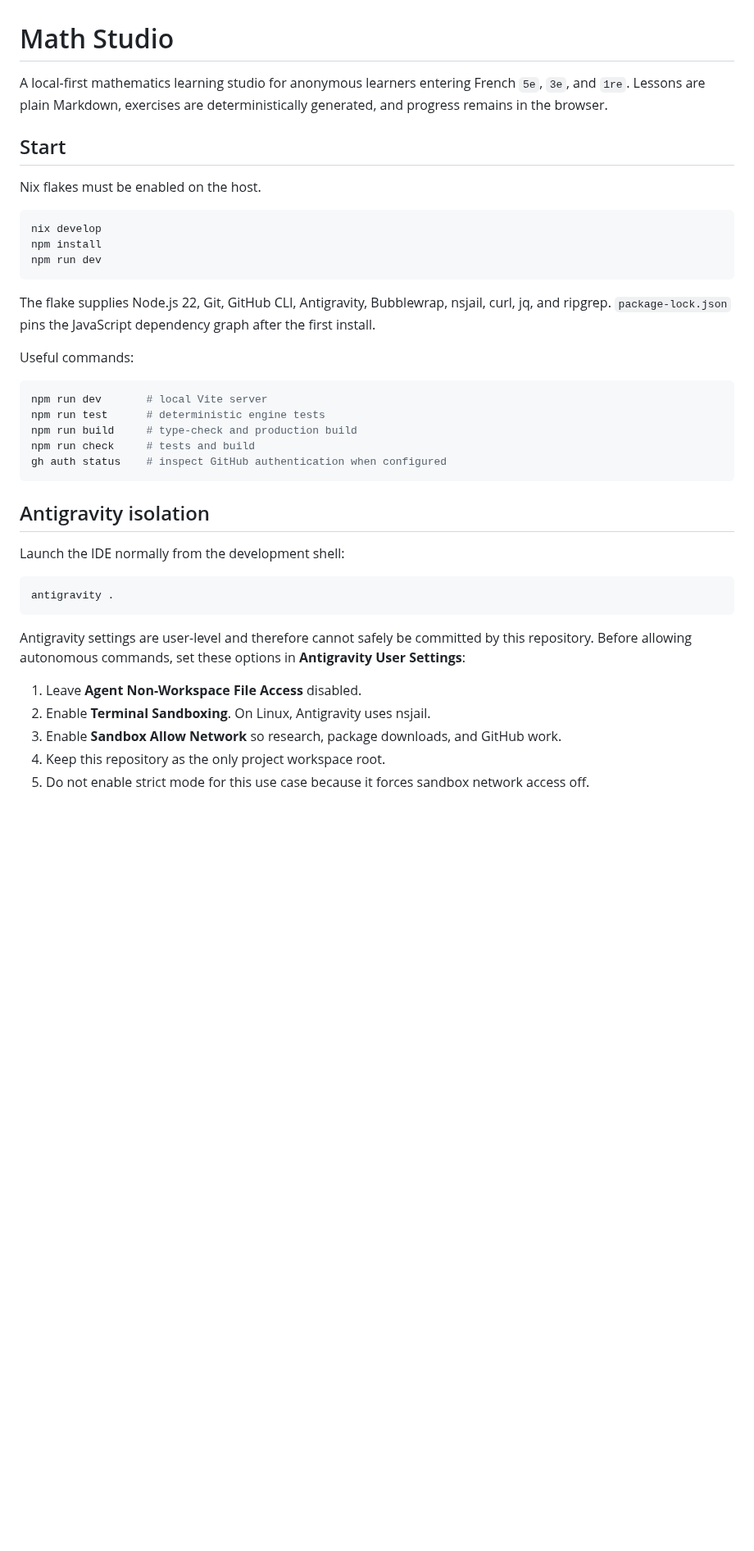
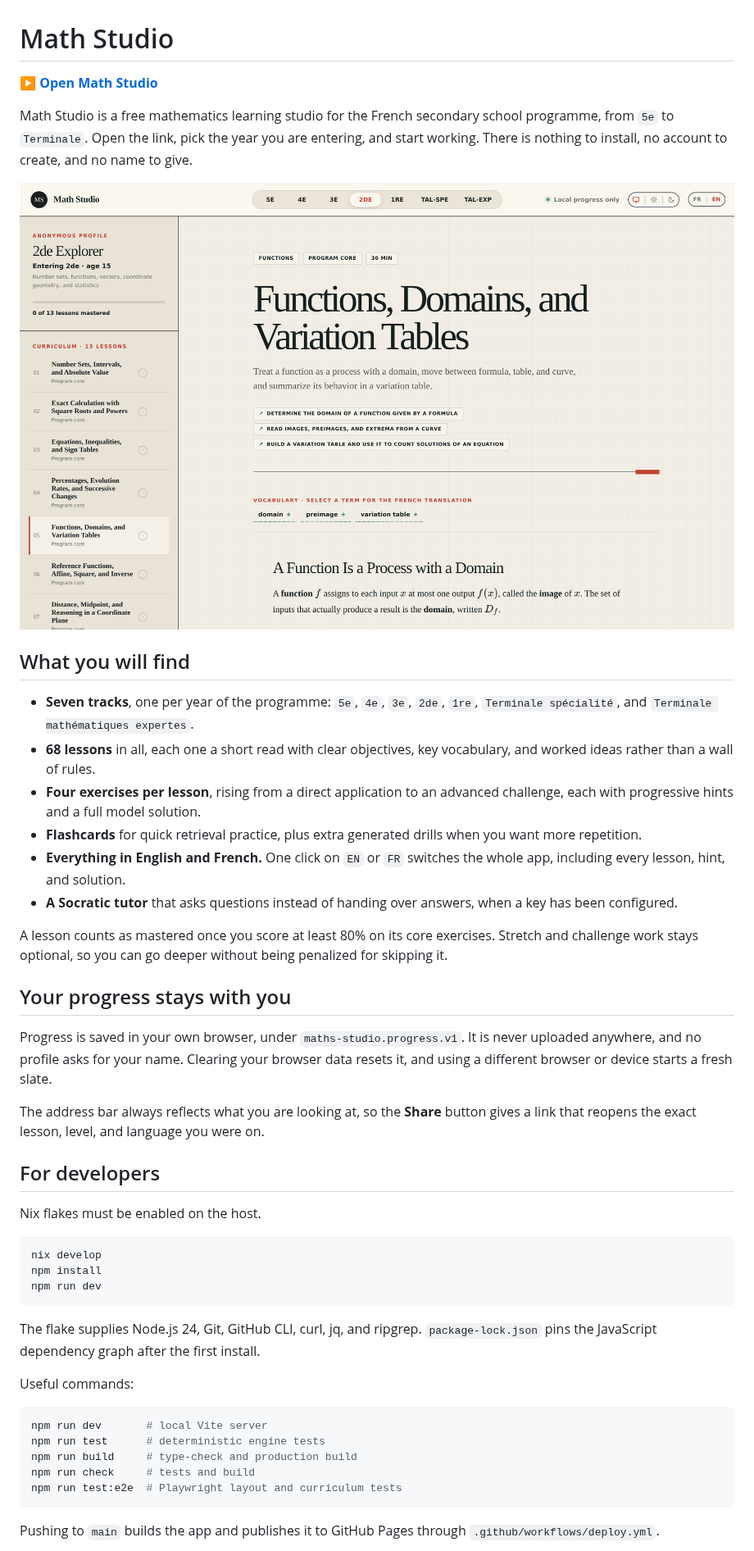
Before and after one commit to fredericcogny/math-studio, a Markdown page: README.md, the part around one of its changes. Shown at 82% size. Drawn GitHub-style; pictures changed too: docs/images/math-studio-screenshot.png (added); blank space fills up the shorter version.

Commit message:
Rewrite the README as a user-facing introduction
Lead with the deployed GitHub Pages link and a screenshot of the app so
that a learner arriving at the repository can tell what Math Studio is
and start using it, then describe the tracks, exercises, bilingual
content, and browser-local progress before any build instructions.

Drop the Antigravity isolation, CLI agent sandbox, and agent GitHub
token sections, and the agent tooling from the development shell
listing. Correct the Node version to the 24 the flake supplies, and
point at the deploy workflow and the optional tutor key instead.

Co-Authored-By: Claude Opus 5 <noreply@anthropic.com>
Claude-Session: https://claude.ai/code/session_01JH6uPT3LiVKAkhi8BQVMGv

````diff
--- a/README.md
+++ b/README.md
@@ -1,8 +1,29 @@
 # Math Studio
 
-A local-first mathematics learning studio for anonymous learners entering French `5e`, `3e`, and `1re`. Lessons are plain Markdown, exercises are deterministically generated, and progress remains in the browser.
+**[▶ Open Math Studio](https://fredericcogny.github.io/math-studio/)**
 
-## Start
+Math Studio is a free mathematics learning studio for the French secondary school programme, from `5e` to `Terminale`. Open the link, pick the year you are entering, and start working. There is nothing to install, no account to create, and no name to give.
+
+![The Math Studio interface, showing the 2de track with its lesson list, a lesson on functions and variation tables, and the bilingual vocabulary bar](docs/images/math-studio-screenshot.png)
+
+## What you will find
+
+- **Seven tracks**, one per year of the programme: `5e`, `4e`, `3e`, `2de`, `1re`, `Terminale spécialité`, and `Terminale mathématiques expertes`.
+- **68 lessons** in all, each one a short read with clear objectives, key vocabulary, and worked ideas rather than a wall of rules.
+- **Four exercises per lesson**, rising from a direct application to an advanced challenge, each with progressive hints and a full model solution.
+- **Flashcards** for quick retrieval practice, plus extra generated drills when you want more repetition.
+- **Everything in English and French.** One click on `EN` or `FR` switches the whole app, including every lesson, hint, and solution.
+- **A Socratic tutor** that asks questions instead of handing over answers, when a key has been configured.
+
+A lesson counts as mastered once you score at least 80% on its core exercises. Stretch and challenge work stays optional, so you can go deeper without being penalized for skipping it.
+
+## Your progress stays with you
+
+Progress is saved in your own browser, under `maths-studio.progress.v1`. It is never uploaded anywhere, and no profile asks for your name. Clearing your browser data resets it, and using a different browser or device starts a fresh slate.
+
+The address bar always reflects what you are looking at, so the **Share** button gives a link that reopens the exact lesson, level, and language you were on.
+
+## For developers
 
 Nix flakes must be enabled on the host.
 
@@ -12,7 +33,7 @@ npm install
 npm run dev
 ```
 
-The flake supplies Node.js 22, Git, GitHub CLI, Antigravity, Bubblewrap, nsjail, curl, jq, and ripgrep. `package-lock.json` pins the JavaScript dependency graph after the first install.
+The flake supplies Node.js 24, Git, GitHub CLI, curl, jq, and ripgrep. `package-lock.json` pins the JavaScript dependency graph after the first install.
 
 Useful commands:
 
@@ -21,22 +42,8 @@ npm run dev       # local Vite server
 npm run test      # deterministic engine tests
 npm run build     # type-check and production build
 npm run check     # tests and build
-gh auth status    # inspect GitHub authentication when configured
+npm run test:e2e  # Playwright layout and curriculum tests
 ```
 
-## Antigravity isolation
+Pushing to `main` builds the app and publishes it to GitHub Pages through `.github/workflows/deploy.yml`.
 
-Launch the IDE normally from the development shell:
-
-```bash
-antigravity .
-```
-
-Antigravity settings are user-level and therefore cannot safely be committed by this repository. Before allowing autonomous commands, set these options in **Antigravity User Settings**:
-
-1. Leave **Agent Non-Workspace File Access** disabled.
-2. Enable **Terminal Sandboxing**. On Linux, Antigravity uses nsjail.
-3. Enable **Sandbox Allow Network** so research, package downloads, and GitHub work.
-4. Keep this repository as the only project workspace root.
-5. Do not enable strict mode for this use case because it forces sandbox network access off.
-
````
Also changed, not shown: other parts of README.md (+1 -26 lines).
